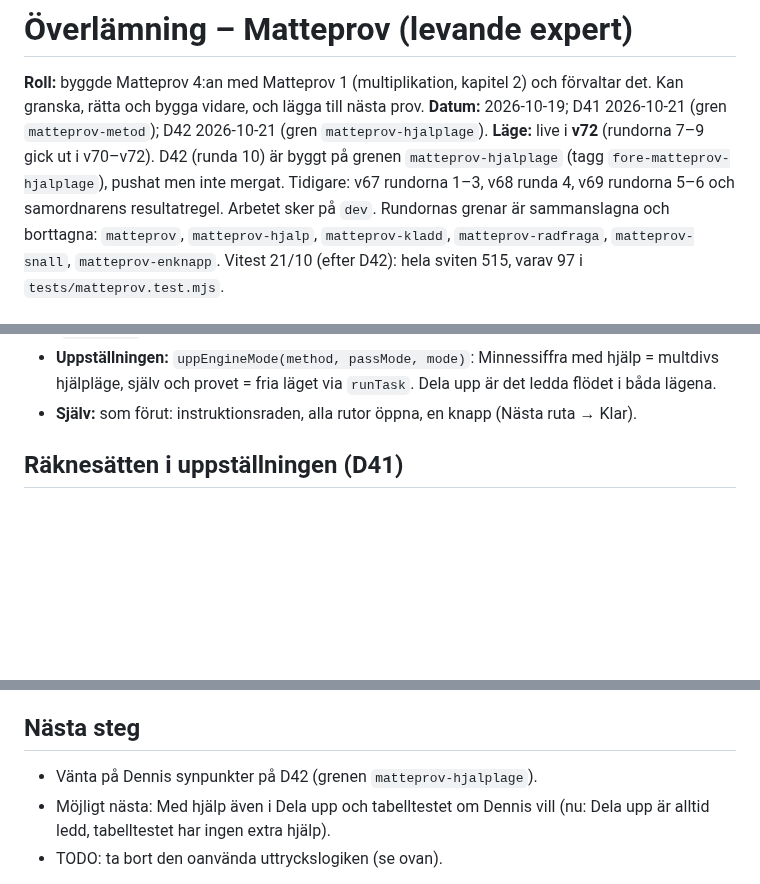
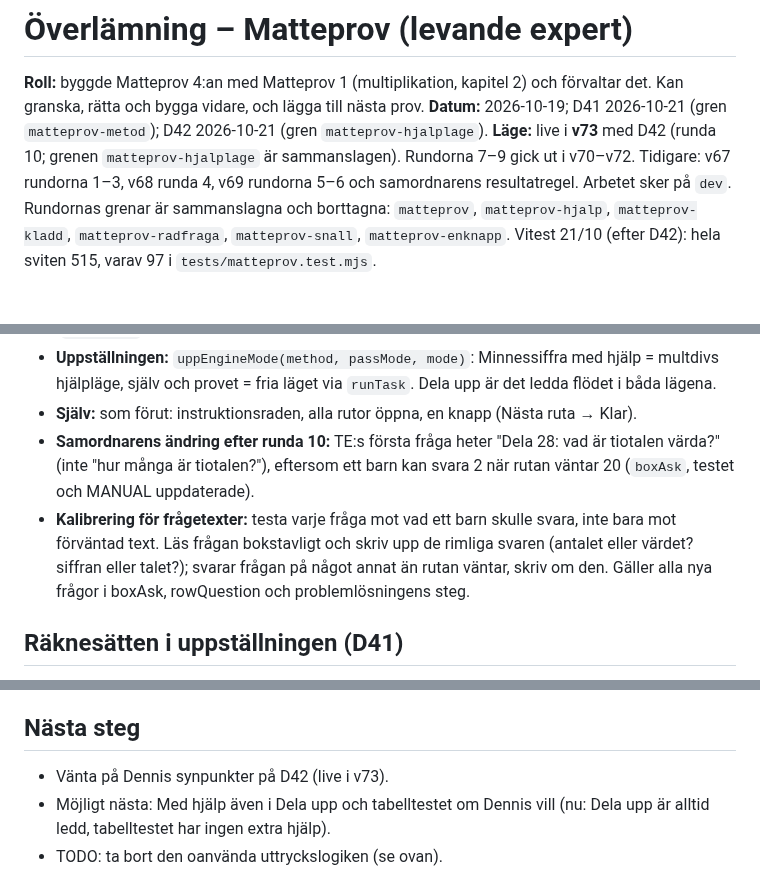
Before and after one commit to Byggbiten/multiplay2, a Markdown page: agenter/matteprov/OVERLAMNING.md, 3 parts joined by grey strips. GitHub-like rendering; blank space fills up the shorter version.

```diff
--- a/agenter/matteprov/OVERLAMNING.md
+++ b/agenter/matteprov/OVERLAMNING.md
@@ -3,8 +3,8 @@
 **Roll:** byggde Matteprov 4:an med Matteprov 1 (multiplikation, kapitel 2) och förvaltar det. Kan granska, rätta och
 bygga vidare, och lägga till nästa prov.
 **Datum:** 2026-10-19; D41 2026-10-21 (gren `matteprov-metod`); D42 2026-10-21 (gren `matteprov-hjalplage`).
-**Läge:** live i **v72** (rundorna 7–9 gick ut i v70–v72). D42 (runda 10) är byggt på grenen `matteprov-hjalplage`
-(tagg `fore-matteprov-hjalplage`), pushat men inte mergat. Tidigare: v67 rundorna 1–3, v68 runda 4, v69 rundorna 5–6
+**Läge:** live i **v73** med D42 (runda 10; grenen `matteprov-hjalplage` är sammanslagen). Rundorna 7–9 gick ut i
+v70–v72. Tidigare: v67 rundorna 1–3, v68 runda 4, v69 rundorna 5–6
 och samordnarens resultatregel. Arbetet sker på `dev`. Rundornas grenar är sammanslagna och borttagna:
 `matteprov`, `matteprov-hjalp`, `matteprov-kladd`, `matteprov-radfraga`, `matteprov-snall`, `matteprov-enknapp`.
 Vitest 21/10 (efter D42): hela sviten 515, varav 97 i `tests/matteprov.test.mjs`.
@@ -76,6 +76,11 @@ Vitest 21/10 (efter D42): hela sviten 515, varav 97 i `tests/matteprov.test.mjs`
 - **Uppställningen:** `uppEngineMode(method, passMode, mode)`: Minnessiffra med hjälp = multdivs hjälpläge, själv och
   provet = fria läget via `runTask`. Dela upp är det ledda flödet i båda lägena.
 - **Själv:** som förut: instruktionsraden, alla rutor öppna, en knapp (Nästa ruta → Klar).
+- **Samordnarens ändring efter runda 10:** TE:s första fråga heter "Dela 28: vad är tiotalen värda?" (inte "hur
+  många är tiotalen?"), eftersom ett barn kan svara 2 när rutan väntar 20 (`boxAsk`, testet och MANUAL uppdaterade).
+- **Kalibrering för frågetexter:** testa varje fråga mot vad ett barn skulle svara, inte bara mot förväntad text. Läs
+  frågan bokstavligt och skriv upp de rimliga svaren (antalet eller värdet? siffran eller talet?); svarar frågan på
+  något annat än rutan väntar, skriv om den. Gäller alla nya frågor i boxAsk, rowQuestion och problemlösningens steg.
 
 ## Räknesätten i uppställningen (D41)
 - **Växeln** `Räkna med: Minnessiffra | Dela upp` står överst i "Så här gör du" för uppställningen (på provsidan fanns
@@ -152,7 +157,7 @@ Vitest 21/10 (efter D42): hela sviten 515, varav 97 i `tests/matteprov.test.mjs`
 5. MANUAL och DESIGN; kontrollera 390 × 844, 797 och 700 med kladden.
 
 ## Nästa steg
-- Vänta på Dennis synpunkter på D42 (grenen `matteprov-hjalplage`).
+- Vänta på Dennis synpunkter på D42 (live i v73).
 - Möjligt nästa: Med hjälp även i Dela upp och tabelltestet om Dennis vill (nu: Dela upp är alltid ledd, tabelltestet
   har ingen extra hjälp).
 - TODO: ta bort den oanvända uttryckslogiken (se ovan).
```
Also changed, not shown: agenter/matteprov/LOGG.md (+8 -0 lines).
